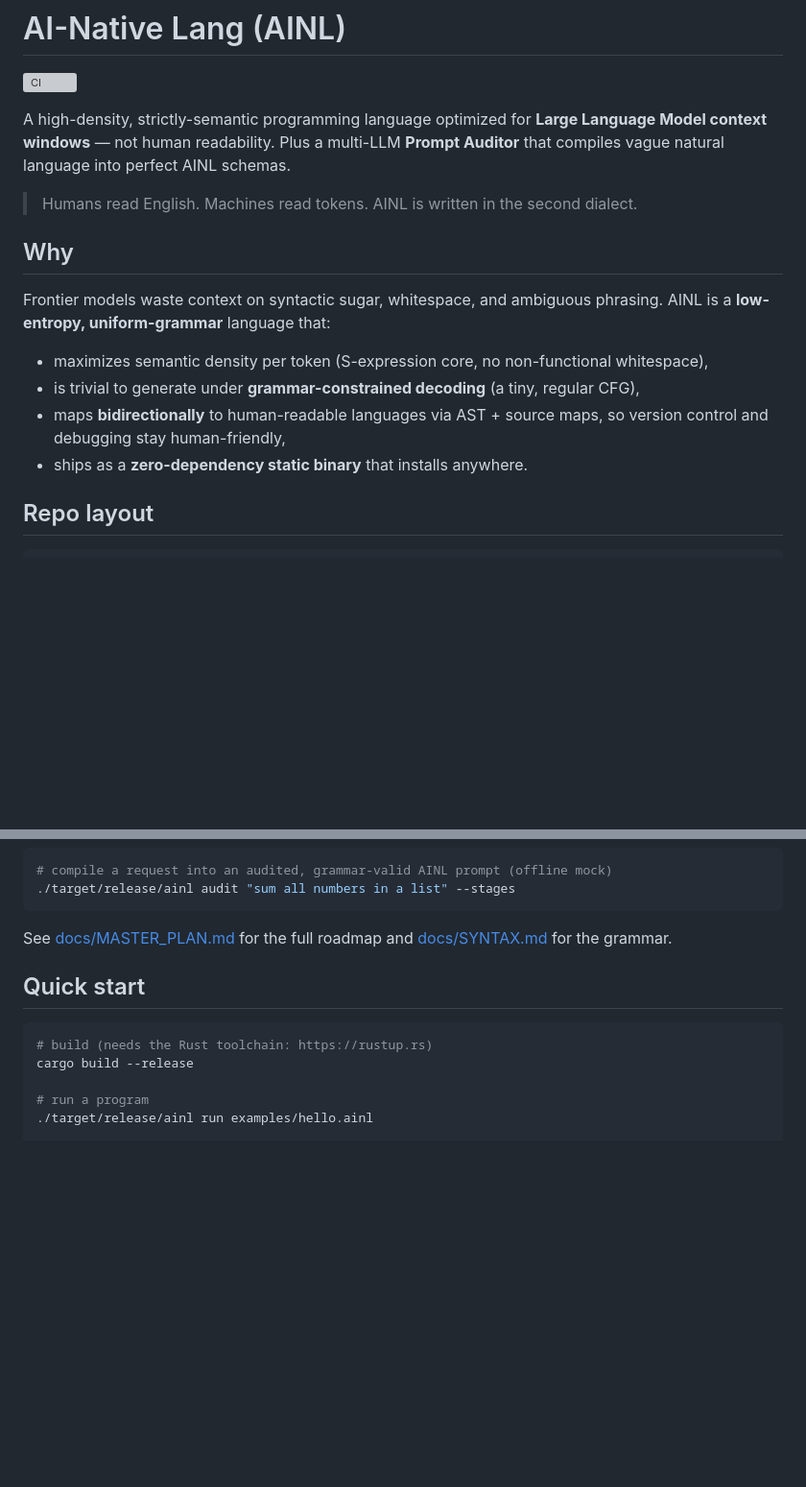
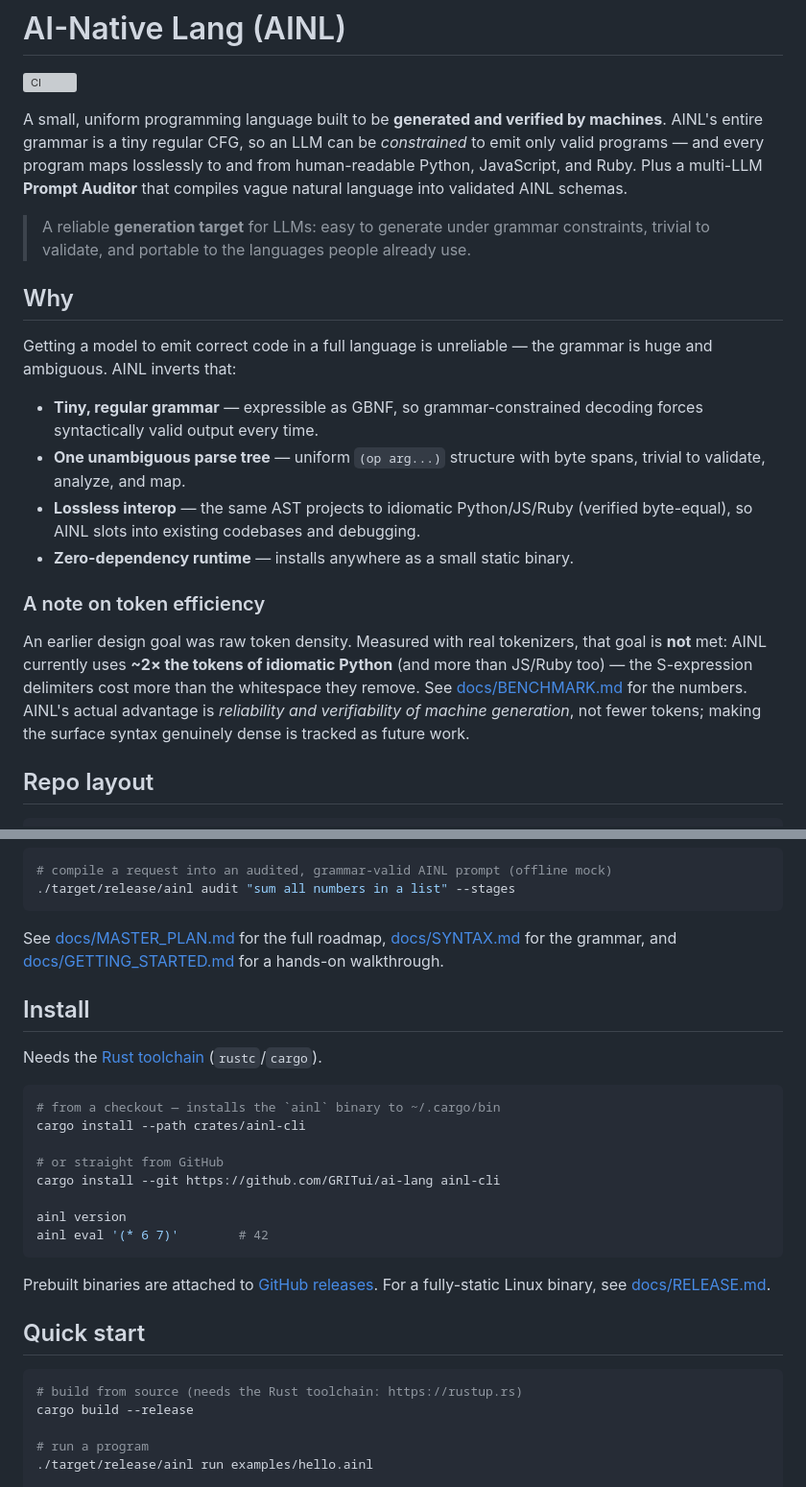
Before and after one commit to GRITui/ai-lang, a Markdown page: README.md, 2 parts joined by grey strips. Shown at 96% size. Rendered like a GitHub page; blank space fills up the shorter version; grey boxes are pictures that could not be loaded.

````diff
--- a/README.md
+++ b/README.md
@@ -2,18 +2,22 @@
 
 [![CI](https://github.com/GRITui/ai-lang/actions/workflows/ci.yml/badge.svg)](https://github.com/GRITui/ai-lang/actions/workflows/ci.yml)
 
-A high-density, strictly-semantic programming language optimized for **Large Language Model context windows** — not human readability. Plus a multi-LLM **Prompt Auditor** that compiles vague natural language into perfect AINL schemas.
+A small, uniform programming language built to be **generated and verified by machines**. AINL's entire grammar is a tiny regular CFG, so an LLM can be *constrained* to emit only valid programs — and every program maps losslessly to and from human-readable Python, JavaScript, and Ruby. Plus a multi-LLM **Prompt Auditor** that compiles vague natural language into validated AINL schemas.
 
-> Humans read English. Machines read tokens. AINL is written in the second dialect.
+> A reliable **generation target** for LLMs: easy to generate under grammar constraints, trivial to validate, and portable to the languages people already use.
 
 ## Why
 
-Frontier models waste context on syntactic sugar, whitespace, and ambiguous phrasing. AINL is a **low-entropy, uniform-grammar** language that:
+Getting a model to emit correct code in a full language is unreliable — the grammar is huge and ambiguous. AINL inverts that:
 
-- maximizes semantic density per token (S-expression core, no non-functional whitespace),
-- is trivial to generate under **grammar-constrained decoding** (a tiny, regular CFG),
-- maps **bidirectionally** to human-readable languages via AST + source maps, so version control and debugging stay human-friendly,
-- ships as a **zero-dependency static binary** that installs anywhere.
+- **Tiny, regular grammar** — expressible as GBNF, so grammar-constrained decoding forces syntactically valid output every time.
+- **One unambiguous parse tree** — uniform `(op arg...)` structure with byte spans, trivial to validate, analyze, and map.
+- **Lossless interop** — the same AST projects to idiomatic Python/JS/Ruby (verified byte-equal), so AINL slots into existing codebases and debugging.
+- **Zero-dependency runtime** — installs anywhere as a small static binary.
+
+### A note on token efficiency
+
+An earlier design goal was raw token density. Measured with real tokenizers, that goal is **not** met: AINL currently uses **~2× the tokens of idiomatic Python** (and more than JS/Ruby too) — the S-expression delimiters cost more than the whitespace they remove. See [docs/BENCHMARK.md](docs/BENCHMARK.md) for the numbers. AINL's actual advantage is *reliability and verifiability of machine generation*, not fewer tokens; making the surface syntax genuinely dense is tracked as future work.
 
 ## Repo layout
 
@@ -47,12 +51,29 @@ ai-native-lang/
 ./target/release/ainl audit "sum all numbers in a list" --stages
 ```
 
-See [docs/MASTER_PLAN.md](docs/MASTER_PLAN.md) for the full roadmap and [docs/SYNTAX.md](docs/SYNTAX.md) for the grammar.
+See [docs/MASTER_PLAN.md](docs/MASTER_PLAN.md) for the full roadmap, [docs/SYNTAX.md](docs/SYNTAX.md) for the grammar, and [docs/GETTING_STARTED.md](docs/GETTING_STARTED.md) for a hands-on walkthrough.
+
+## Install
+
+Needs the [Rust toolchain](https://rustup.rs) (`rustc`/`cargo`).
+
+```sh
+# from a checkout — installs the `ainl` binary to ~/.cargo/bin
+cargo install --path crates/ainl-cli
+
+# or straight from GitHub
+cargo install --git https://github.com/GRITui/ai-lang ainl-cli
+
+ainl version
+ainl eval '(* 6 7)'        # 42
+```
+
+Prebuilt binaries are attached to [GitHub releases](https://github.com/GRITui/ai-lang/releases). For a fully-static Linux binary, see [docs/RELEASE.md](docs/RELEASE.md).
 
 ## Quick start
 
 ```sh
-# build (needs the Rust toolchain: https://rustup.rs)
+# build from source (needs the Rust toolchain: https://rustup.rs)
 cargo build --release
 
 # run a program
````
Also changed, not shown: docs/GETTING_STARTED.md (added, +138 -0 lines), docs/MASTER_PLAN.md (+10 -2 lines).
